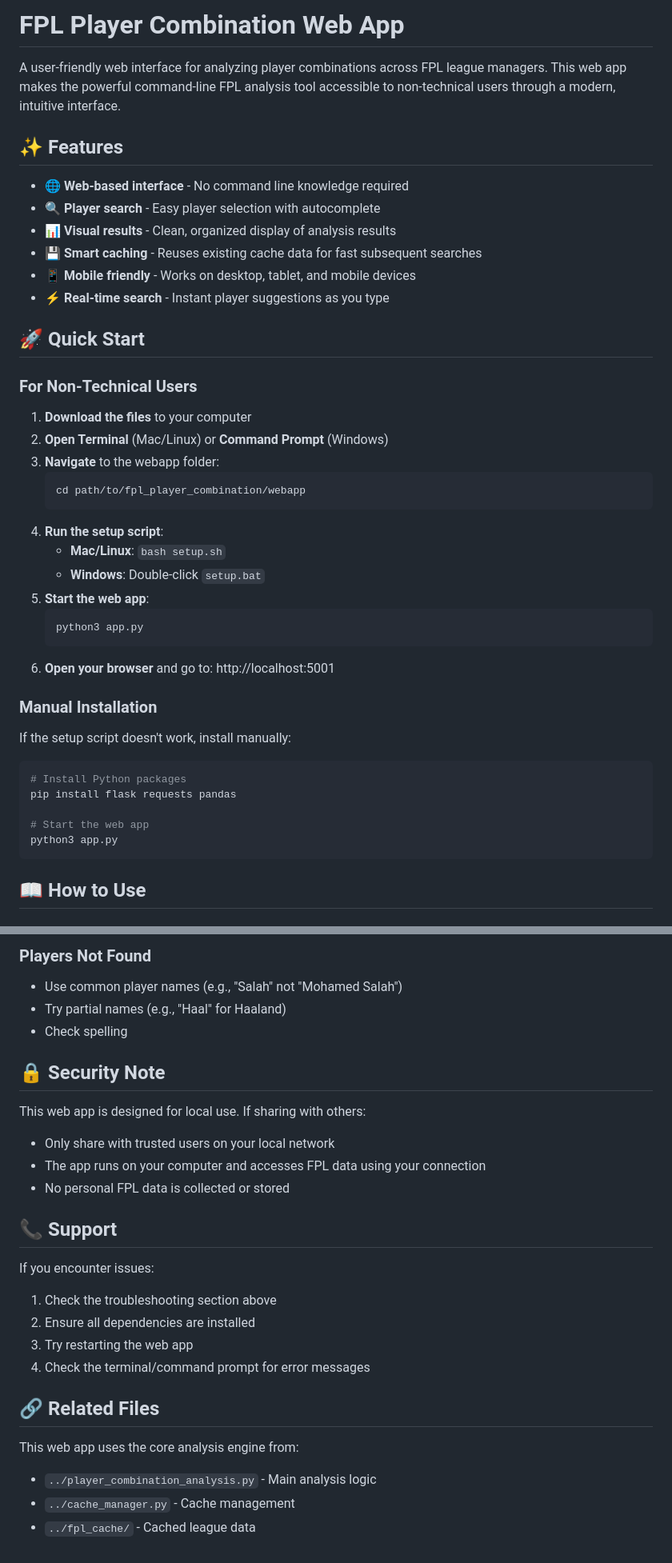
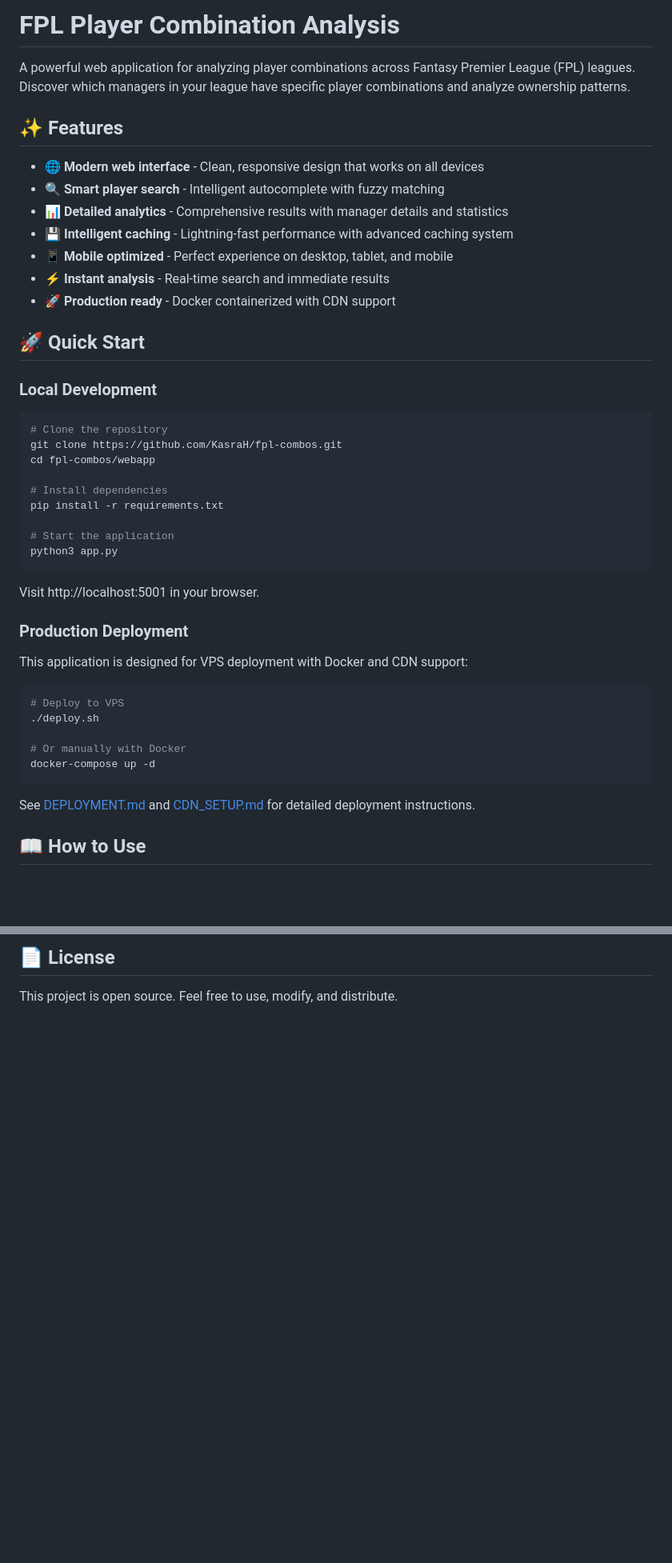
Before and after one commit to KasraH/fpl-combos, a Markdown page: webapp/README.md, 2 parts joined by grey strips. Shown at 80% size. GitHub-like rendering; blank space fills up the shorter version.

````diff
--- a/webapp/README.md
+++ b/webapp/README.md
@@ -1,46 +1,48 @@
-# FPL Player Combination Web App
+# FPL Player Combination Analysis
 
-A user-friendly web interface for analyzing player combinations across FPL league managers. This web app makes the powerful command-line FPL analysis tool accessible to non-technical users through a modern, intuitive interface.
+A powerful web application for analyzing player combinations across Fantasy Premier League (FPL) leagues. Discover which managers in your league have specific player combinations and analyze ownership patterns.
 
 ## ✨ Features
 
-- **🌐 Web-based interface** - No command line knowledge required
-- **🔍 Player search** - Easy player selection with autocomplete
-- **📊 Visual results** - Clean, organized display of analysis results
-- **💾 Smart caching** - Reuses existing cache data for fast subsequent searches
-- **📱 Mobile friendly** - Works on desktop, tablet, and mobile devices
-- **⚡ Real-time search** - Instant player suggestions as you type
+- **🌐 Modern web interface** - Clean, responsive design that works on all devices
+- **🔍 Smart player search** - Intelligent autocomplete with fuzzy matching
+- **📊 Detailed analytics** - Comprehensive results with manager details and statistics
+- **💾 Intelligent caching** - Lightning-fast performance with advanced caching system
+- **📱 Mobile optimized** - Perfect experience on desktop, tablet, and mobile
+- **⚡ Instant analysis** - Real-time search and immediate results
+- **🚀 Production ready** - Docker containerized with CDN support
 
 ## 🚀 Quick Start
 
-### For Non-Technical Users
-
-1. **Download the files** to your computer
-2. **Open Terminal** (Mac/Linux) or **Command Prompt** (Windows)
-3. **Navigate** to the webapp folder:
-   ```bash
-   cd path/to/fpl_player_combination/webapp
-   ```
-4. **Run the setup script**:
-   - **Mac/Linux**: `bash setup.sh`
-   - **Windows**: Double-click `setup.bat`
-5. **Start the web app**:
-   ```bash
-   python3 app.py
-   ```
-6. **Open your browser** and go to: http://localhost:5001
-
-### Manual Installation
-
-If the setup script doesn't work, install manually:
+### Local Development
 
 ```bash
-# Install Python packages
-pip install flask requests pandas
+# Clone the repository
+git clone https://github.com/KasraH/fpl-combos.git
+cd fpl-combos/webapp
 
-# Start the web app
+# Install dependencies
+pip install -r requirements.txt
+
+# Start the application
 python3 app.py
 ```
+
+Visit http://localhost:5001 in your browser.
+
+### Production Deployment
+
+This application is designed for VPS deployment with Docker and CDN support:
+
+```bash
+# Deploy to VPS
+./deploy.sh
+
+# Or manually with Docker
+docker-compose up -d
+```
+
+See [DEPLOYMENT.md](DEPLOYMENT.md) and [CDN_SETUP.md](CDN_SETUP.md) for detailed deployment instructions.
 
 ## 📖 How to Use
 
@@ -142,31 +156,4 @@ pip3 install flask
 
-### Players Not Found
+## 📄 License
 
-- Use common player names (e.g., "Salah" not "Mohamed Salah")
-- Try partial names (e.g., "Haal" for Haaland)
-- Check spelling
-
-## 🔒 Security Note
-
-This web app is designed for local use. If sharing with others:
-
-- Only share with trusted users on your local network
-- The app runs on your computer and accesses FPL data using your connection
-- No personal FPL data is collected or stored
-
-## 📞 Support
-
-If you encounter issues:
-
-1. Check the troubleshooting section above
-2. Ensure all dependencies are installed
-3. Try restarting the web app
-4. Check the terminal/command prompt for error messages
-
-## 🔗 Related Files
-
-This web app uses the core analysis engine from:
-
-- `../player_combination_analysis.py` - Main analysis logic
-- `../cache_manager.py` - Cache management
-- `../fpl_cache/` - Cached league data
+This project is open source. Feel free to use, modify, and distribute.
````
Also changed, not shown: other parts of webapp/README.md (+55 -43 lines), README.md (added, +104 -0 lines).
